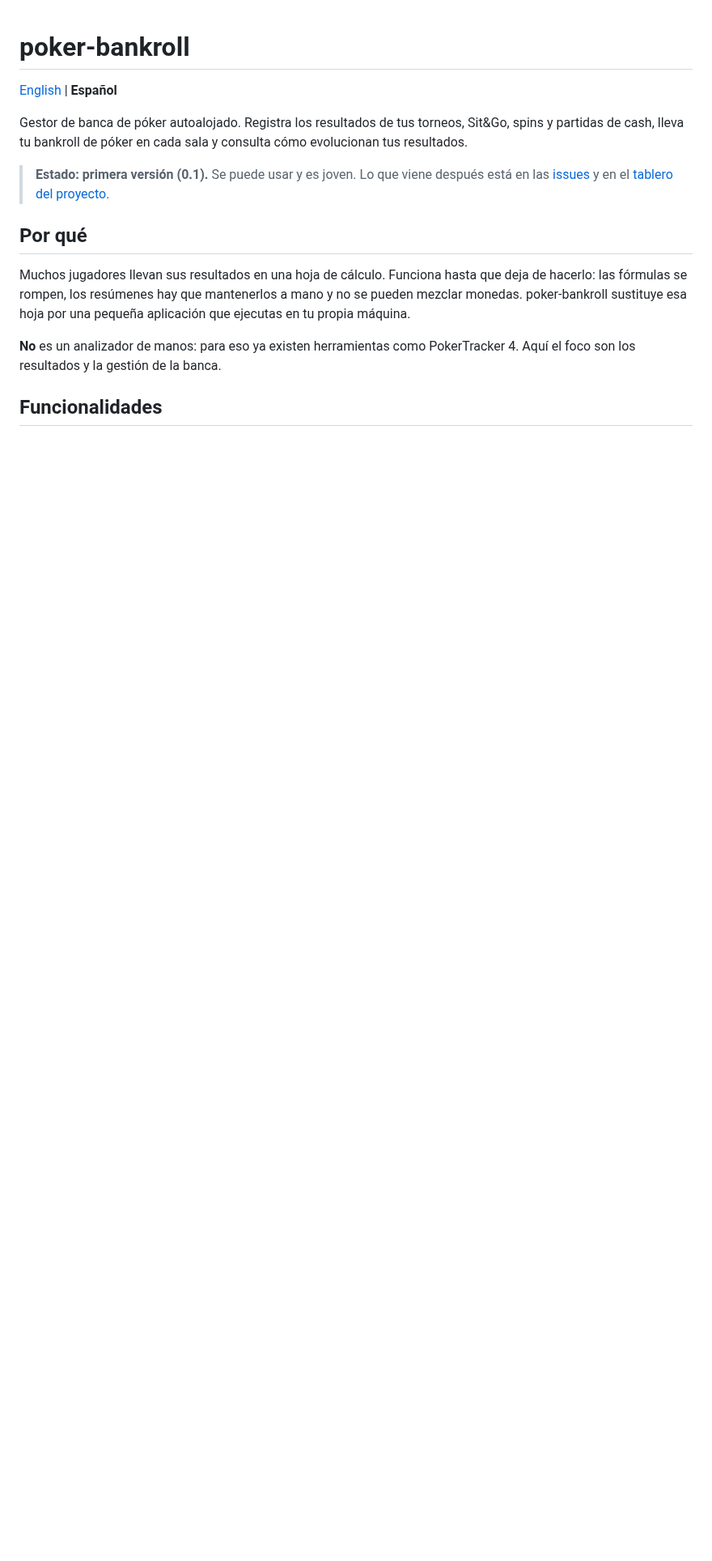
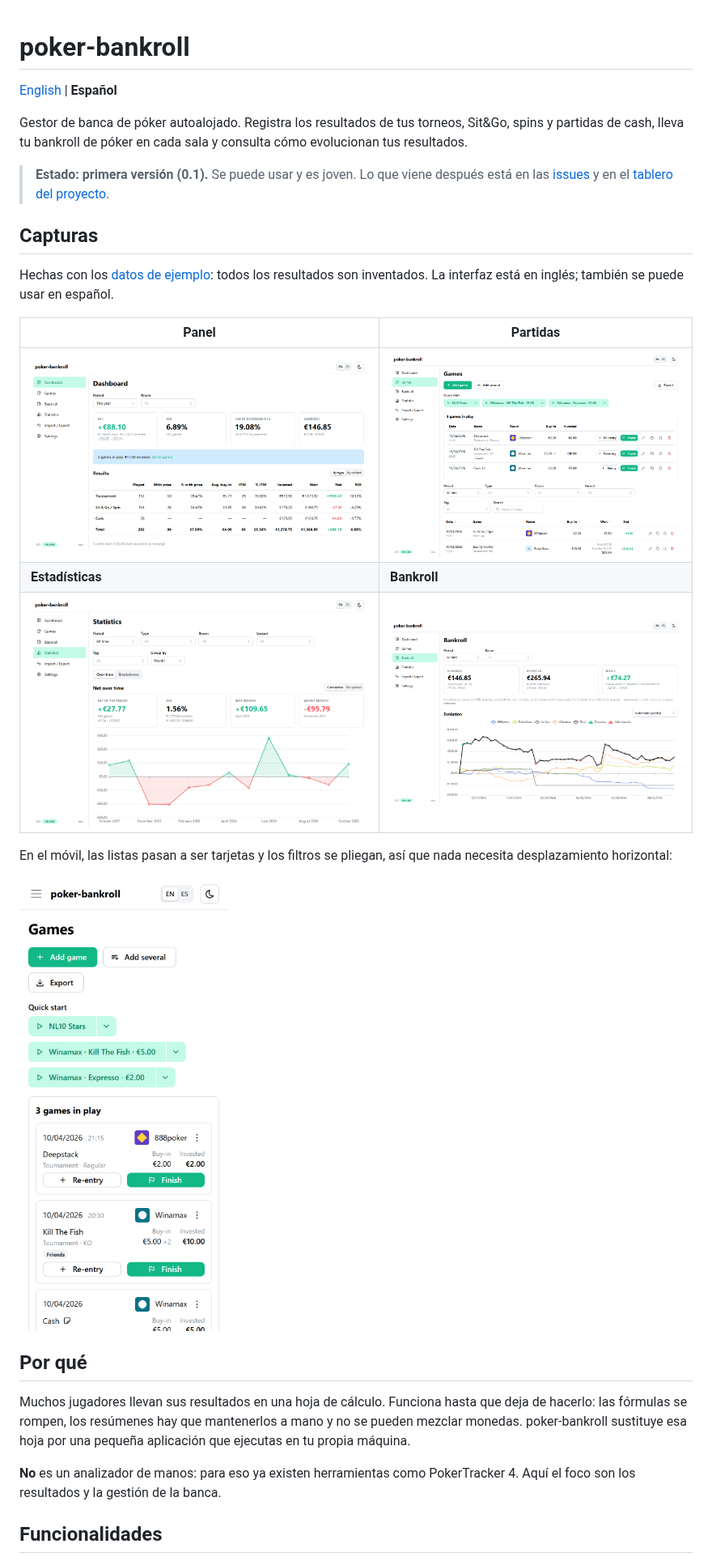
Before and after one commit to kete1987/poker-bankroll, a Markdown page: README.es.md, the part around one of its changes. Shown at 81% size. Drawn GitHub-style; pictures changed too: docs/images/bankroll.png (added), docs/images/dashboard.png (added), docs/images/games.png (added); blank space fills up the shorter version.

Commit message:
docs: screenshots of the demo and how to try it in the READMEs (X-6)
Closes #36

Co-Authored-By: Claude Opus 5.5 <noreply@anthropic.com>

```diff
--- a/README.es.md
+++ b/README.es.md
@@ -9,6 +9,22 @@ tus resultados.
 > **Estado: primera versión (0.1).** Se puede usar y es joven. Lo que viene después está en las
 > [issues](https://github.com/kete1987/poker-bankroll/issues) y en el
 > [tablero del proyecto](https://github.com/users/kete1987/projects/3).
+
+## Capturas
+
+Hechas con los [datos de ejemplo](#pruébala-con-datos-de-ejemplo): todos los resultados son
+inventados. La interfaz está en inglés; también se puede usar en español.
+
+| Panel | Partidas |
+|---|---|
+| ![Panel: neto, ROI, ITM y bankroll, y los resultados por tipo de juego](docs/images/dashboard.png) | ![Partidas: inicio rápido, partidas en juego y la lista de partidas con filtros](docs/images/games.png) |
+| **Estadísticas** | **Bankroll** |
+| ![Estadísticas: el neto a lo largo del tiempo, mes a mes](docs/images/statistics.png) | ![Bankroll: depósitos, resultado y su evolución por sala](docs/images/bankroll.png) |
+
+En el móvil, las listas pasan a ser tarjetas y los filtros se pliegan, así que nada necesita
+desplazamiento horizontal:
+
+<img src="docs/images/phone-games.png" alt="Las partidas en un móvil, como tarjetas" width="300">
 
 ## Por qué
 
```
Also changed, not shown: other parts of README.es.md (+43 -0 lines), README.md (+43 -3 lines).
